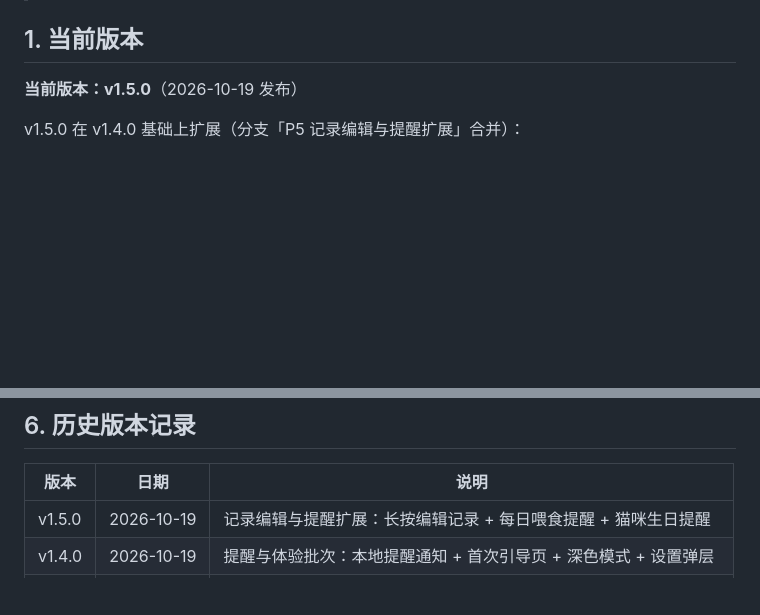
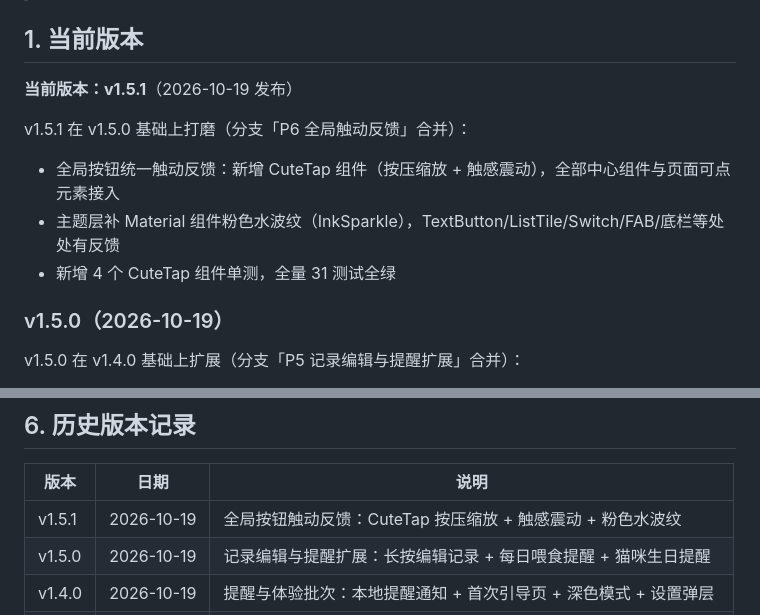
Before and after one commit to lvliang666666/ecat, a Markdown page: VERSIONING.md, 2 parts joined by grey strips. Rendered like a GitHub page; blank space fills up the shorter version.

Commit message:
docs: 更新 VERSIONING 与进度文档至 v1.5.1

```diff
--- a/VERSIONING.md
+++ b/VERSIONING.md
@@ -5,7 +5,15 @@
 
 ## 1. 当前版本
 
-**当前版本：v1.5.0**（2026-10-19 发布）
+**当前版本：v1.5.1**（2026-10-19 发布）
+
+v1.5.1 在 v1.5.0 基础上打磨（分支「P6 全局触动反馈」合并）：
+
+- 全局按钮统一触动反馈：新增 CuteTap 组件（按压缩放 + 触感震动），全部中心组件与页面可点元素接入
+- 主题层补 Material 组件粉色水波纹（InkSparkle），TextButton/ListTile/Switch/FAB/底栏等处处有反馈
+- 新增 4 个 CuteTap 组件单测，全量 31 测试全绿
+
+### v1.5.0（2026-10-19）
 
 v1.5.0 在 v1.4.0 基础上扩展（分支「P5 记录编辑与提醒扩展」合并）：
 
@@ -121,6 +129,7 @@ Tag 命名：`v<版本号>`，打在 release 提交上。
 
 | 版本 | 日期 | 说明 |
 |------|------|------|
+| v1.5.1 | 2026-10-19 | 全局按钮触动反馈：CuteTap 按压缩放 + 触感震动 + 粉色水波纹 |
 | v1.5.0 | 2026-10-19 | 记录编辑与提醒扩展：长按编辑记录 + 每日喂食提醒 + 猫咪生日提醒 |
 | v1.4.0 | 2026-10-19 | 提醒与体验批次：本地提醒通知 + 首次引导页 + 深色模式 + 设置弹层 |
 | v1.3.0 | 2026-10-18 | 数据服务批次：导出导入 + 统计面板 + 照片头像 + 记录/查看对象分离 |
```
